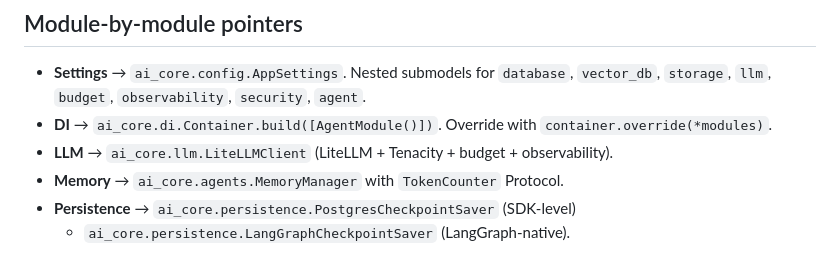
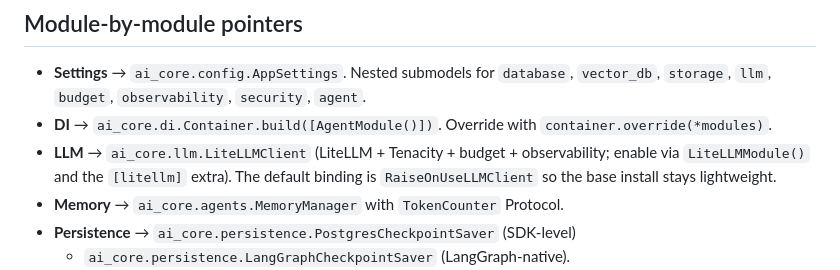
Before and after one commit to narisun/ai-eaap-sdk, a Markdown page: README.md, the part around one of its changes. Rendered like a GitHub page.

```diff
--- a/README.md
+++ b/README.md
@@ -491,7 +546,9 @@ Run `eaap --help` for the full surface.
   `vector_db`, `storage`, `llm`, `budget`, `observability`, `security`, `agent`.
 - **DI** → `ai_core.di.Container.build([AgentModule()])`. Override with
   `container.override(*modules)`.
-- **LLM** → `ai_core.llm.LiteLLMClient` (LiteLLM + Tenacity + budget + observability).
+- **LLM** → `ai_core.llm.LiteLLMClient` (LiteLLM + Tenacity + budget + observability;
+  enable via `LiteLLMModule()` and the `[litellm]` extra). The default
+  binding is `RaiseOnUseLLMClient` so the base install stays lightweight.
 - **Memory** → `ai_core.agents.MemoryManager` with `TokenCounter` Protocol.
 - **Persistence** → `ai_core.persistence.PostgresCheckpointSaver` (SDK-level)
   + `ai_core.persistence.LangGraphCheckpointSaver` (LangGraph-native).
```
Also changed, not shown: other parts of README.md (+84 -29 lines).
